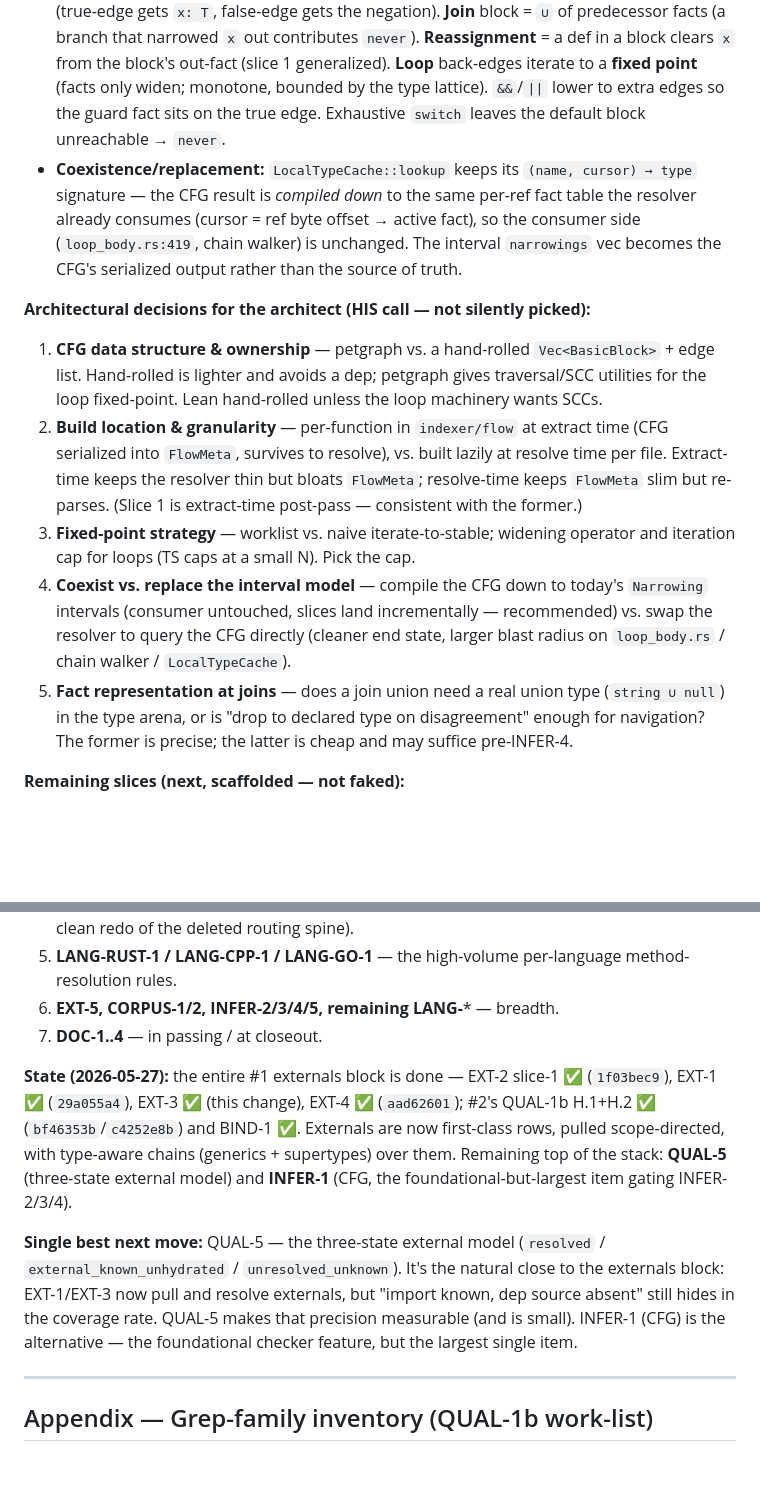
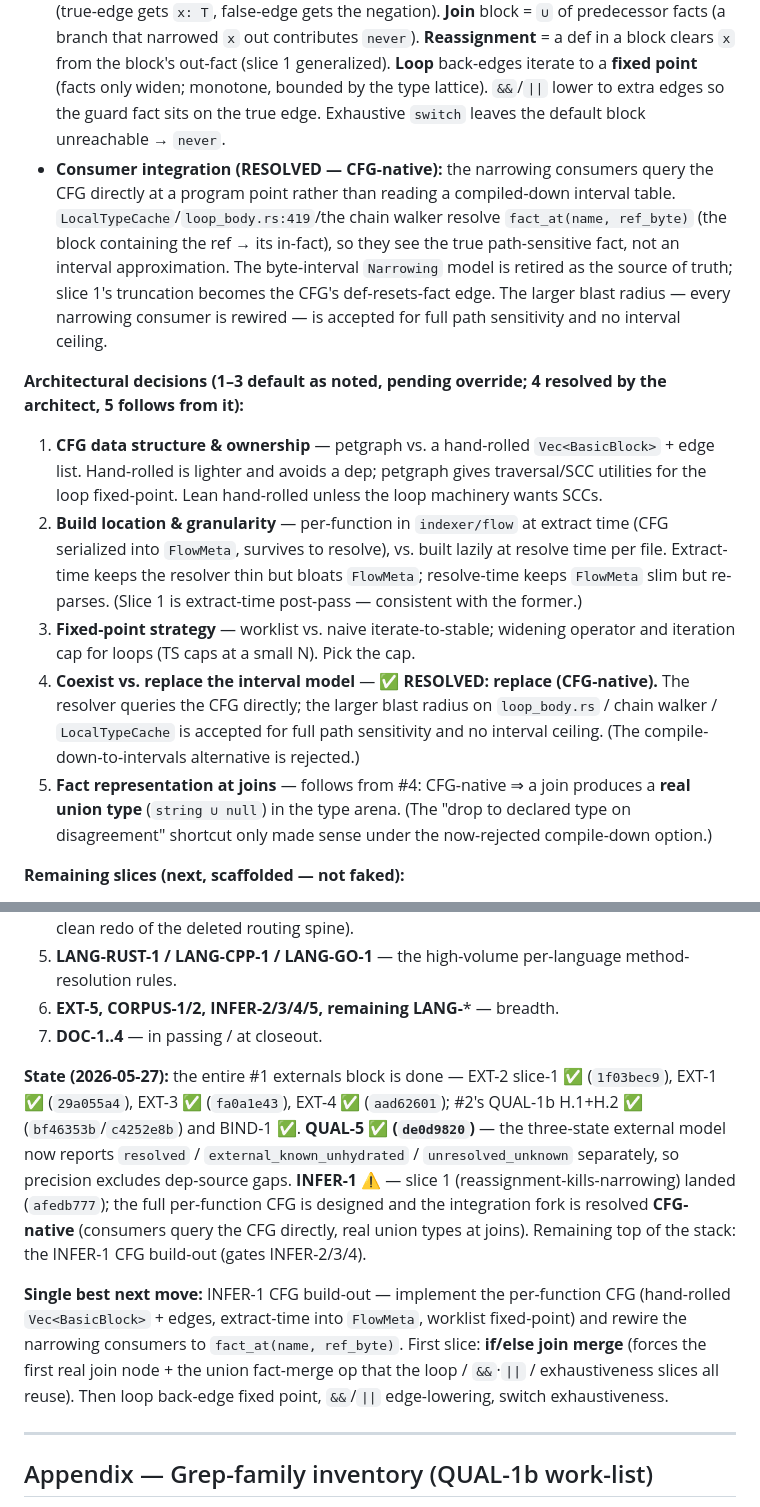
Before and after one commit to MariusAlbu/BearWisdom, a Markdown page: COMPILER-RESOLUTION.md, 2 parts joined by grey strips. Rendered like a GitHub page; blank space fills up the shorter version.

Commit message:
docs: reconcile COMPILER-RESOLUTION.md — QUAL-5 landed, INFER-1 CFG-native
Record QUAL-5 done and INFER-1 slice 1 + the resolved integration fork
(consumer-queries-CFG, real union types at joins) in the §B decision list
and the leverage-sequence State / next-move block.

Co-Authored-By: Claude Opus 4.7 <noreply@anthropic.com>

```diff
--- a/COMPILER-RESOLUTION.md
+++ b/COMPILER-RESOLUTION.md
@@ -111,14 +111,14 @@ These four are what make the engine a *checker*, not a binder-with-generics. All
 - **Representation:** `BasicBlock { stmts, byte_range }` + typed edges `Edge { to, fact: Option<Narrowing> }`; a per-function `Cfg { blocks, edges, entry }`. Facts (the narrowed `(name → type)` set) ride edges; a block's in-fact is the **merge** of its predecessors' out-facts.
 - **Build location:** a new `build_cfg(fn_node, cfg: &FlowConfig)` in `indexer/flow` (alongside `run_flow_queries`), per function, from the tree-sitter tree — same input the query runner uses, so it stays `[generic]` + data-driven. Branch/loop/switch node kinds come from `FlowConfig` (today's queries already name `if_statement`/`switch_statement`/`statement_block` per language).
 - **Narrowing walk:** forward dataflow. Edge fact = the guard condition's implied narrowing (true-edge gets `x: T`, false-edge gets the negation). **Join** block = `∪` of predecessor facts (a branch that narrowed `x` out contributes `never`). **Reassignment** = a def in a block clears `x` from the block's out-fact (slice 1 generalized). **Loop** back-edges iterate to a **fixed point** (facts only widen; monotone, bounded by the type lattice). `&&`/`||` lower to extra edges so the guard fact sits on the true edge. Exhaustive `switch` leaves the default block unreachable → `never`.
-- **Coexistence/replacement:** `LocalTypeCache::lookup` keeps its `(name, cursor) → type` signature — the CFG result is *compiled down* to the same per-ref fact table the resolver already consumes (cursor = ref byte offset → active fact), so the consumer side (`loop_body.rs:419`, chain walker) is unchanged. The interval `narrowings` vec becomes the CFG's serialized output rather than the source of truth.
+- **Consumer integration (RESOLVED — CFG-native):** the narrowing consumers query the CFG directly at a program point rather than reading a compiled-down interval table. `LocalTypeCache`/`loop_body.rs:419`/the chain walker resolve `fact_at(name, ref_byte)` (the block containing the ref → its in-fact), so they see the true path-sensitive fact, not an interval approximation. The byte-interval `Narrowing` model is retired as the source of truth; slice 1's truncation becomes the CFG's def-resets-fact edge. The larger blast radius — every narrowing consumer is rewired — is accepted for full path sensitivity and no interval ceiling.
 
-**Architectural decisions for the architect (HIS call — not silently picked):**
+**Architectural decisions (1–3 default as noted, pending override; 4 resolved by the architect, 5 follows from it):**
 1. **CFG data structure & ownership** — petgraph vs. a hand-rolled `Vec<BasicBlock>` + edge list. Hand-rolled is lighter and avoids a dep; petgraph gives traversal/SCC utilities for the loop fixed-point. Lean hand-rolled unless the loop machinery wants SCCs.
 2. **Build location & granularity** — per-function in `indexer/flow` at extract time (CFG serialized into `FlowMeta`, survives to resolve), vs. built lazily at resolve time per file. Extract-time keeps the resolver thin but bloats `FlowMeta`; resolve-time keeps `FlowMeta` slim but re-parses. (Slice 1 is extract-time post-pass — consistent with the former.)
 3. **Fixed-point strategy** — worklist vs. naive iterate-to-stable; widening operator and iteration cap for loops (TS caps at a small N). Pick the cap.
-4. **Coexist vs. replace the interval model** — compile the CFG down to today's `Narrowing` intervals (consumer untouched, slices land incrementally — recommended) vs. swap the resolver to query the CFG directly (cleaner end state, larger blast radius on `loop_body.rs` / chain walker / `LocalTypeCache`).
-5. **Fact representation at joins** — does a join union need a real union type (`string ∪ null`) in the type arena, or is "drop to declared type on disagreement" enough for navigation? The former is precise; the latter is cheap and may suffice pre-INFER-4.
+4. **Coexist vs. replace the interval model** — ✅ **RESOLVED: replace (CFG-native).** The resolver queries the CFG directly; the larger blast radius on `loop_body.rs` / chain walker / `LocalTypeCache` is accepted for full path sensitivity and no interval ceiling. (The compile-down-to-intervals alternative is rejected.)
+5. **Fact representation at joins** — follows from #4: CFG-native ⇒ a join produces a **real union type** (`string ∪ null`) in the type arena. (The "drop to declared type on disagreement" shortcut only made sense under the now-rejected compile-down option.)
 
 **Remaining slices (next, scaffolded — not faked):**
 - **if/else join merge** — union predecessor facts at the merge block; needs the CFG join node + a fact-merge op (decision 5).
@@ -313,9 +313,9 @@ The baseline (`baseline-all.json`, 2026-05-24) predates this session — svelte
 6. **EXT-5, CORPUS-1/2, INFER-2/3/4/5, remaining LANG-*** — breadth.
 7. **DOC-1..4** — in passing / at closeout.
 
-**State (2026-05-27):** the entire #1 externals block is done — EXT-2 slice-1 ✅ (`1f03bec9`), EXT-1 ✅ (`29a055a4`), EXT-3 ✅ (this change), EXT-4 ✅ (`aad62601`); #2's QUAL-1b H.1+H.2 ✅ (`bf46353b`/`c4252e8b`) and BIND-1 ✅. Externals are now first-class rows, pulled scope-directed, with type-aware chains (generics + supertypes) over them. Remaining top of the stack: **QUAL-5** (three-state external model) and **INFER-1** (CFG, the foundational-but-largest item gating INFER-2/3/4).
+**State (2026-05-27):** the entire #1 externals block is done — EXT-2 slice-1 ✅ (`1f03bec9`), EXT-1 ✅ (`29a055a4`), EXT-3 ✅ (`fa0a1e43`), EXT-4 ✅ (`aad62601`); #2's QUAL-1b H.1+H.2 ✅ (`bf46353b`/`c4252e8b`) and BIND-1 ✅. **QUAL-5 ✅ (`de0d9820`)** — the three-state external model now reports `resolved` / `external_known_unhydrated` / `unresolved_unknown` separately, so precision excludes dep-source gaps. **INFER-1 ⚠️** — slice 1 (reassignment-kills-narrowing) landed (`afedb777`); the full per-function CFG is designed and the integration fork is resolved **CFG-native** (consumers query the CFG directly, real union types at joins). Remaining top of the stack: the INFER-1 CFG build-out (gates INFER-2/3/4).
 
-**Single best next move:** QUAL-5 — the three-state external model (`resolved` / `external_known_unhydrated` / `unresolved_unknown`). It's the natural close to the externals block: EXT-1/EXT-3 now pull and resolve externals, but "import known, dep source absent" still hides in the coverage rate. QUAL-5 makes that precision measurable (and is small). INFER-1 (CFG) is the alternative — the foundational checker feature, but the largest single item.
+**Single best next move:** INFER-1 CFG build-out — implement the per-function CFG (hand-rolled `Vec<BasicBlock>` + edges, extract-time into `FlowMeta`, worklist fixed-point) and rewire the narrowing consumers to `fact_at(name, ref_byte)`. First slice: **if/else join merge** (forces the first real join node + the union fact-merge op that the loop / `&&`·`||` / exhaustiveness slices all reuse). Then loop back-edge fixed point, `&&`/`||` edge-lowering, switch exhaustiveness.
 
 ---
 
```
